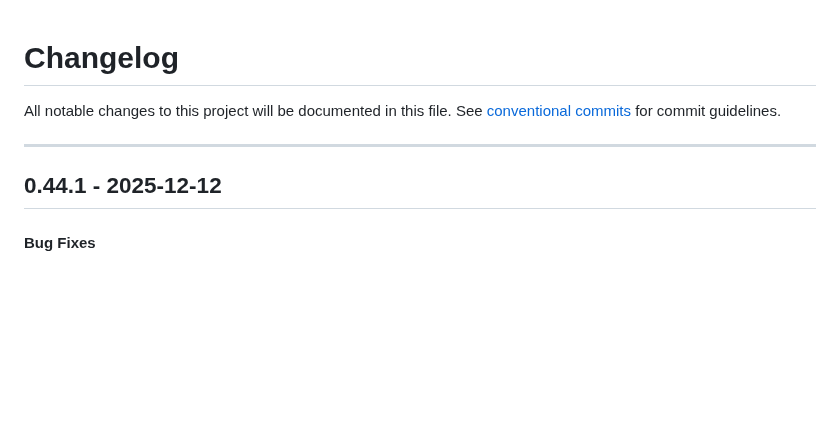
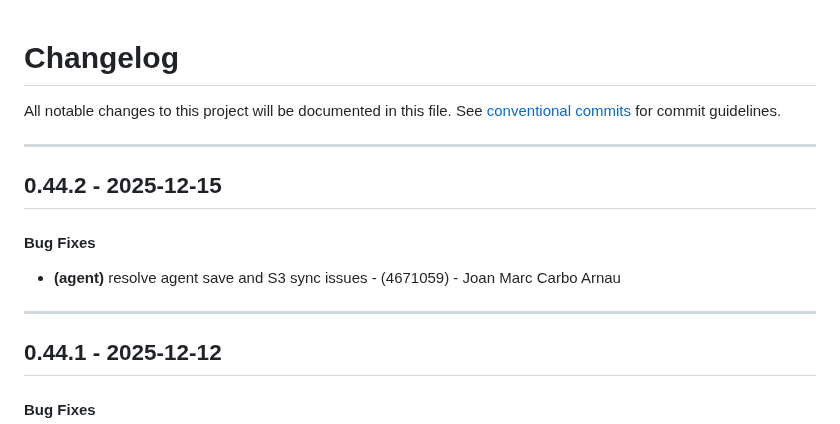
Before and after one commit to periplon/metis, a Markdown page: CHANGELOG.md, the part around the change. Drawn GitHub-style; blank space fills up the shorter version.

Commit message:
chore(version): 0.44.2

```diff
--- a/CHANGELOG.md
+++ b/CHANGELOG.md
@@ -2,6 +2,12 @@
 All notable changes to this project will be documented in this file. See [conventional commits](https://www.conventionalcommits.org/) for commit guidelines.
 
 - - -
+## 0.44.2 - 2025-12-15
+#### Bug Fixes
+- **(agent)** resolve agent save and S3 sync issues - (4671059) - Joan Marc Carbo Arnau
+
+- - -
+
 ## 0.44.1 - 2025-12-12
 #### Bug Fixes
 - **(deps)** update wasm-bindgen to 0.2.106 - (d1372ae) - Joan Marc Carbo Arnau
```
